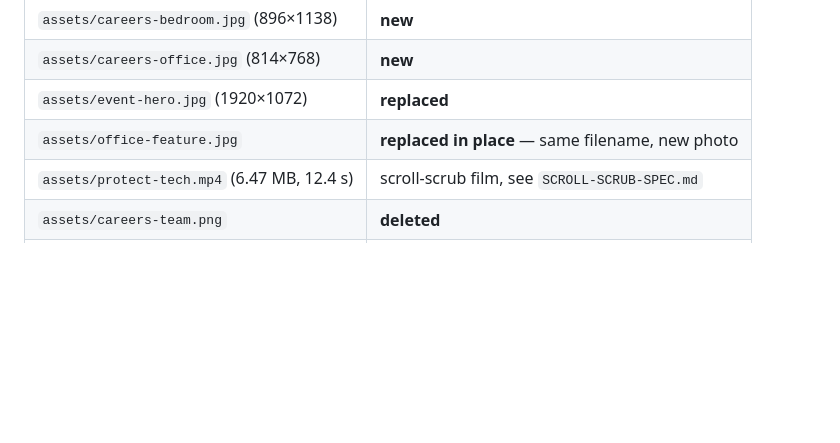
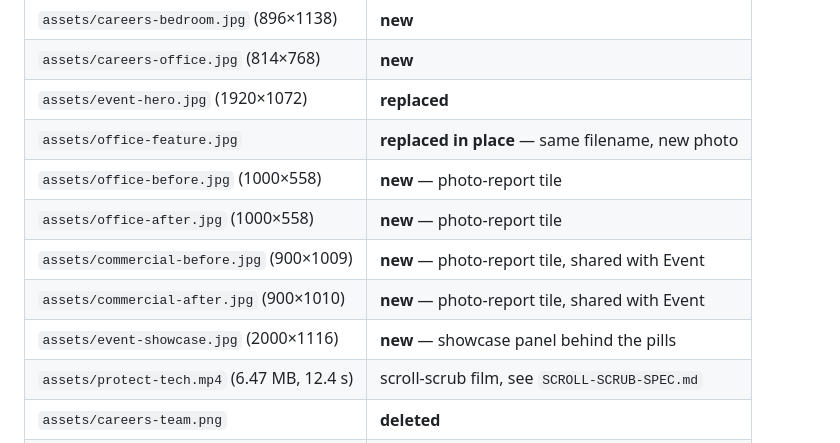
Before and after one commit to gerzon-everneat/public-html, a Markdown page: everneat-services/PLOY-HANDOFF.md, the part around one of its changes. GitHub-like rendering; blank space fills up the shorter version.

```diff
--- a/everneat-services/PLOY-HANDOFF.md
+++ b/everneat-services/PLOY-HANDOFF.md
@@ -150,6 +174,11 @@ Pages carrying **only** these site-wide changes (no content or image work of the
 | `assets/careers-office.jpg` (814×768) | **new** |
 | `assets/event-hero.jpg` (1920×1072) | **replaced** |
 | `assets/office-feature.jpg` | **replaced in place** — same filename, new photo |
+| `assets/office-before.jpg` (1000×558) | **new** — photo-report tile |
+| `assets/office-after.jpg` (1000×558) | **new** — photo-report tile |
+| `assets/commercial-before.jpg` (900×1009) | **new** — photo-report tile, shared with Event |
+| `assets/commercial-after.jpg` (900×1010) | **new** — photo-report tile, shared with Event |
+| `assets/event-showcase.jpg` (2000×1116) | **new** — showcase panel behind the pills |
 | `assets/protect-tech.mp4` (6.47 MB, 12.4 s) | scroll-scrub film, see `SCROLL-SCRUB-SPEC.md` |
 | `assets/careers-team.png` | **deleted** |
 | `assets/careers-kitchen.png` | **deleted** |
```
Also changed, not shown: other parts of everneat-services/PLOY-HANDOFF.md (+31 -1 lines).
